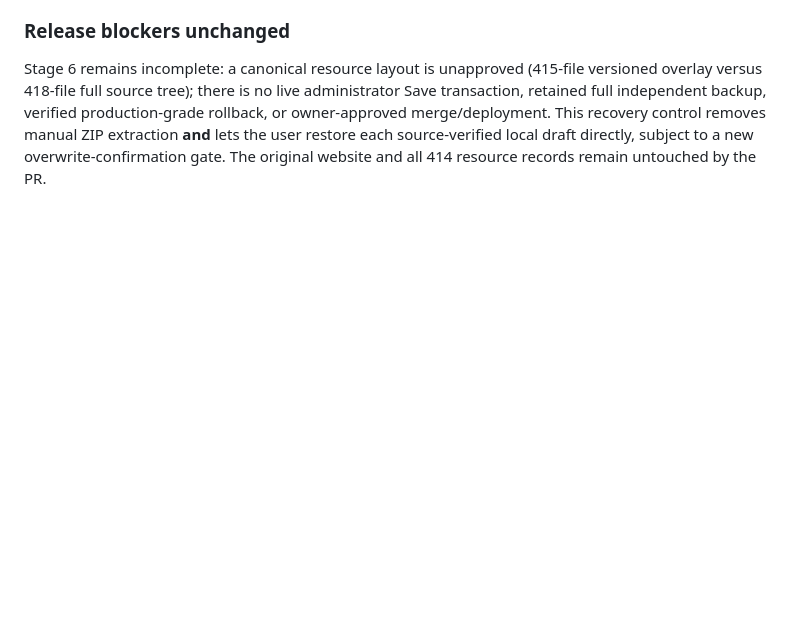
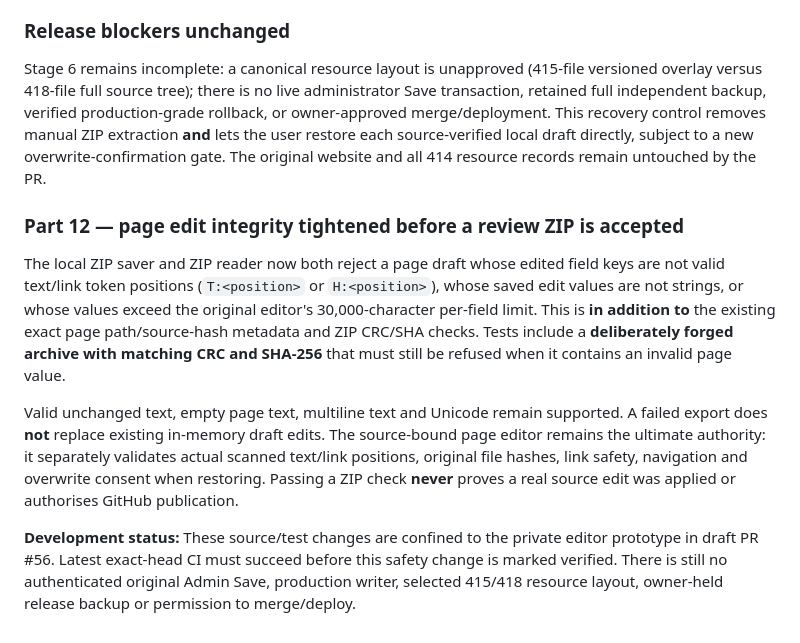
Before and after one commit to CosmicCuddle/Naxxramas-Resource-Hub, a Markdown page: docs/EDITOR-REVIEW-ZIP-RECOVERY.md, the part around the change. Rendered like a GitHub page; blank space fills up the shorter version.

Commit message:
docs(editor): explain ZIP draft type checks and independent source restoration gate

```diff
--- a/docs/EDITOR-REVIEW-ZIP-RECOVERY.md
+++ b/docs/EDITOR-REVIEW-ZIP-RECOVERY.md
@@ -31,3 +31,12 @@ The recovery interface does not merge drafts across domains or automatically ove
 ### Release blockers unchanged
 
 Stage 6 remains incomplete: a canonical resource layout is unapproved (415-file versioned overlay versus 418-file full source tree); there is no live administrator Save transaction, retained full independent backup, verified production-grade rollback, or owner-approved merge/deployment. This recovery control removes manual ZIP extraction **and** lets the user restore each source-verified local draft directly, subject to a new overwrite-confirmation gate. The original website and all 414 resource records remain untouched by the PR.
+
+
+### Part 12 — page edit integrity tightened before a review ZIP is accepted
+
+The local ZIP saver and ZIP reader now both reject a page draft whose edited field keys are not valid text/link token positions (`T:<position>` or `H:<position>`), whose saved edit values are not strings, or whose values exceed the original editor's 30,000-character per-field limit. This is **in addition to** the existing exact page path/source-hash metadata and ZIP CRC/SHA checks. Tests include a **deliberately forged archive with matching CRC and SHA-256** that must still be refused when it contains an invalid page value.
+
+Valid unchanged text, empty page text, multiline text and Unicode remain supported. A failed export does **not** replace existing in-memory draft edits. The source-bound page editor remains the ultimate authority: it separately validates actual scanned text/link positions, original file hashes, link safety, navigation and overwrite consent when restoring. Passing a ZIP check **never** proves a real source edit was applied or authorises GitHub publication.
+
+**Development status:** These source/test changes are confined to the private editor prototype in draft PR #56. Latest exact-head CI must succeed before this safety change is marked verified. There is still no authenticated original Admin Save, production writer, selected 415/418 resource layout, owner-held release backup or permission to merge/deploy.
```
